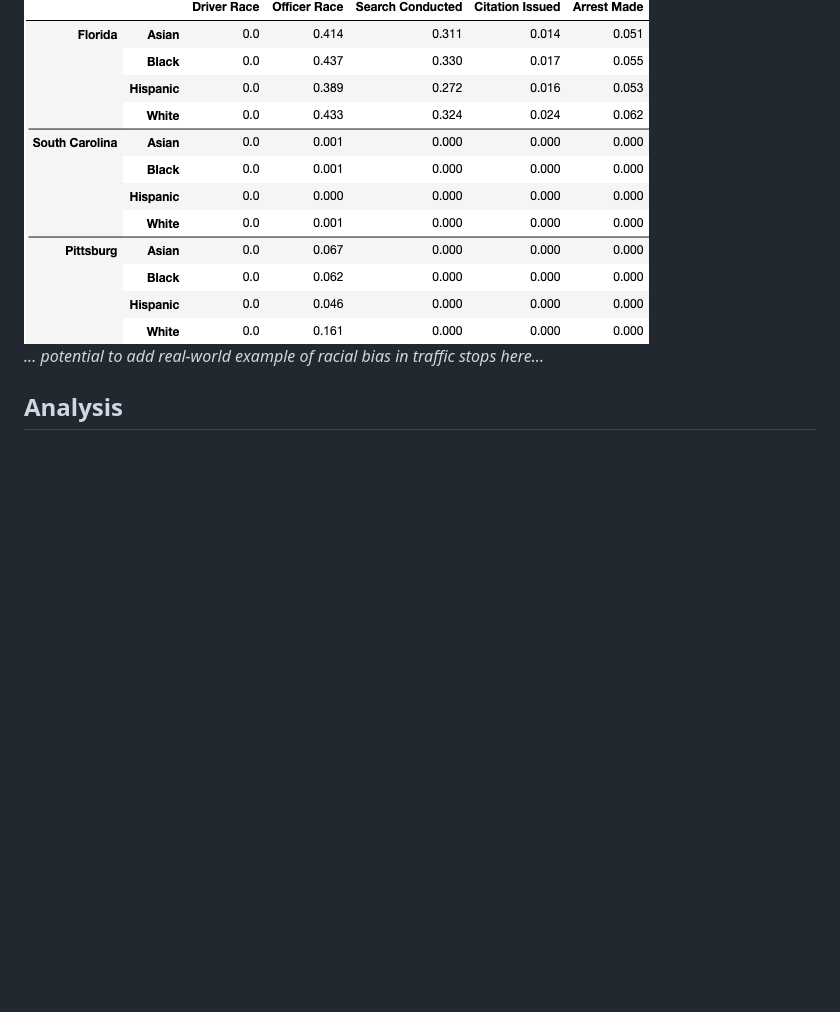
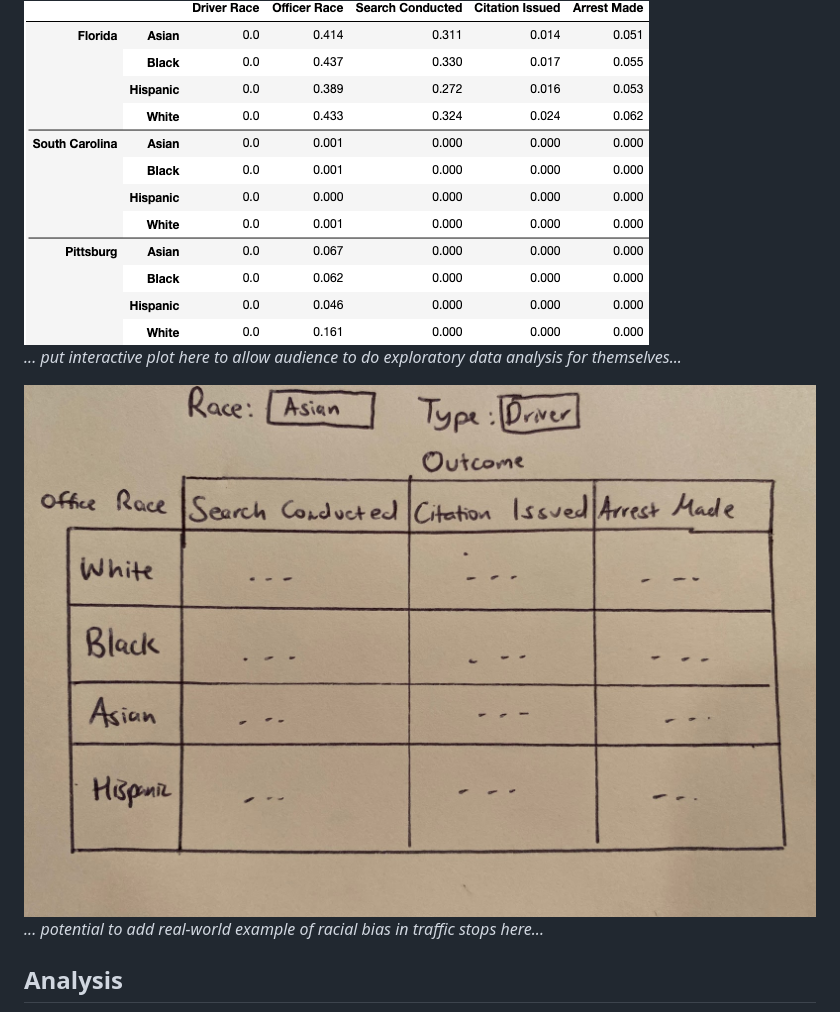
Before and after one commit to colerichmond/DSC180B-Capstone, a Markdown page: index.md, the part around the change. Drawn GitHub-style; pictures changed too: imgs/interactive.jpg (added); blank space fills up the shorter version.

Commit message:
add interactive plot

```diff
--- a/index.md
+++ b/index.md
@@ -30,6 +30,10 @@ Add information about data ingestion here and include exploratory data analysis.
 
 <div style="text-align:center"><img src="imgs/eda.png" /></div>
 
+*... put interactive plot here to allow audience to do exploratory data analysis for themselves...*
+
+<div style="text-align:center"><img src="imgs/interactive.jpg" /></div>
+
 *... potential to add real-world example of racial bias in traffic stops here...*
 
 ## Analysis
```
